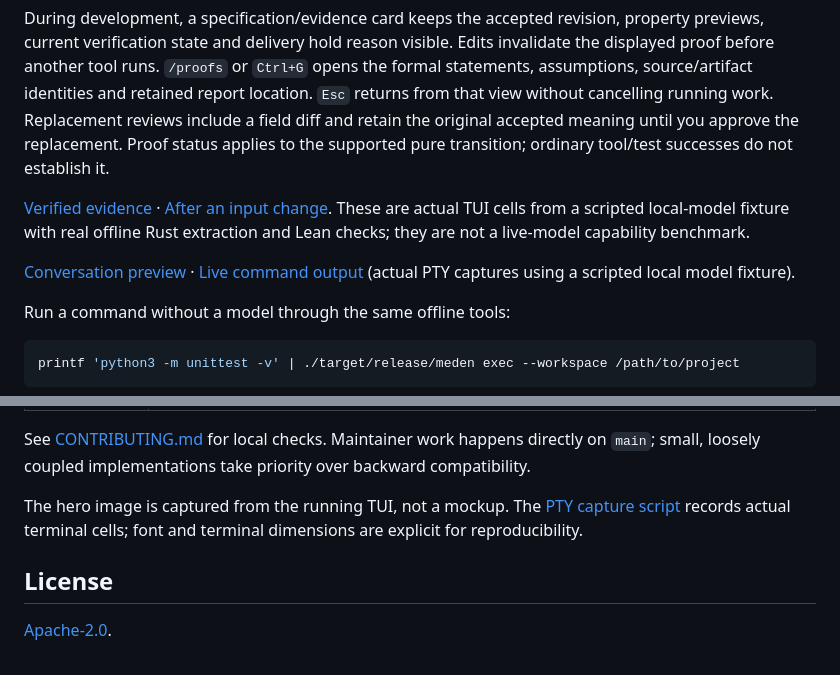
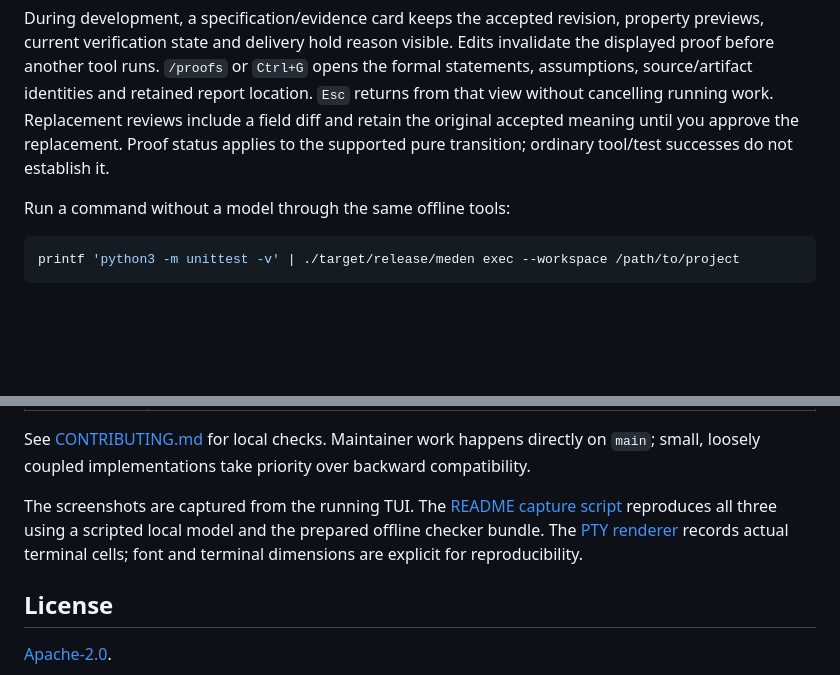
Before and after one commit to grandchildrice/meden, a Markdown page: README.md, 2 parts joined by grey strips. GitHub-like rendering; blank space fills up the shorter version.

````diff
--- a/README.md
+++ b/README.md
@@ -205,15 +227,6 @@ running work. Replacement reviews include a field diff and retain the original
 accepted meaning until you approve the replacement. Proof status applies to the
 supported pure transition; ordinary tool/test successes do not establish it.
 
-[Verified evidence](docs/assets/evidence-verified.png) ·
-[After an input change](docs/assets/evidence-stale.png).
-These are actual TUI cells from a scripted local-model fixture with real offline
-Rust extraction and Lean checks; they are not a live-model capability benchmark.
-
-[Conversation preview](docs/assets/conversation.png) ·
-[Live command output](docs/assets/live-output.png)
-(actual PTY captures using a scripted local model fixture).
-
 Run a command without a model through the same offline tools:
 
 ```bash
@@ -364,9 +377,11 @@ See [CONTRIBUTING.md](CONTRIBUTING.md) for local checks. Maintainer work
 happens directly on `main`; small, loosely coupled implementations take
 priority over backward compatibility.
 
-The hero image is captured from the running TUI, not a mockup. The
-[PTY capture script](tools/capture-tui.py) records actual terminal cells;
-font and terminal dimensions are explicit for reproducibility.
+The screenshots are captured from the running TUI. The
+[README capture script](tools/capture-readme.py) reproduces all three using a
+scripted local model and the prepared offline checker bundle. The
+[PTY renderer](tools/capture-tui.py) records actual terminal cells; font and
+terminal dimensions are explicit for reproducibility.
 
 ## License
 
````
Also changed, not shown: other parts of README.md (+23 -1 lines), docs/assets/evidence-unproven.png (added), docs/assets/evidence-verified.png, docs/assets/tui.png, 6 other files.
